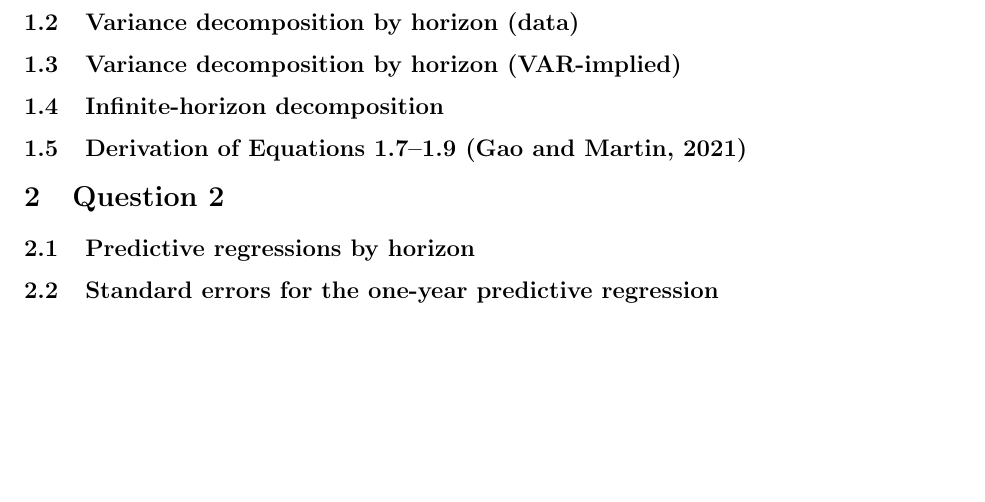
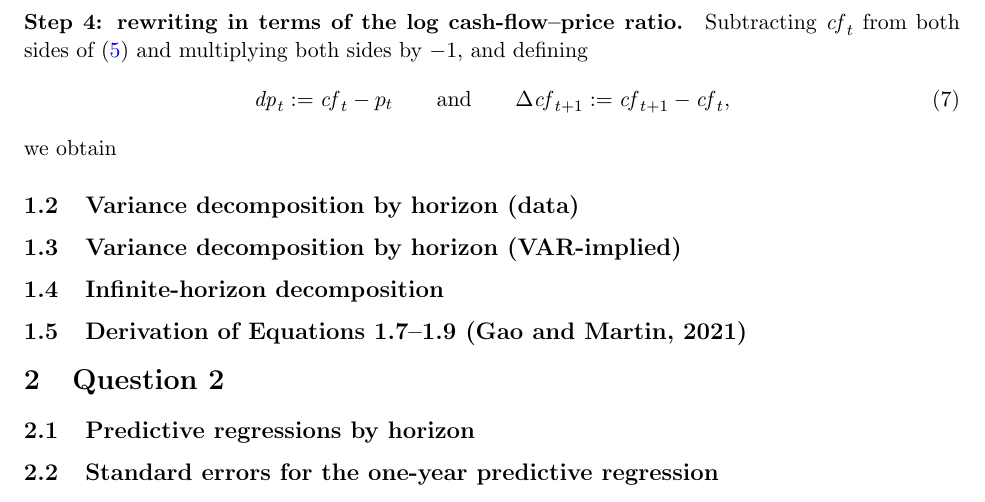
Before and after one commit to Joon1Bae/AP-PS1, a LaTeX document (tex/ps1_solution.tex): part of page 2 of 2, cut at the place of the change, the shorter picture padded with empty space. Compiled offline with pdfLaTeX.

Commit message:
TP after: Q1a - step 4 definitions, sign error flagged, grouped follow-up 2.5

```diff
--- a/tex/ps1_solution.tex
+++ b/tex/ps1_solution.tex
@@ -109,6 +109,21 @@ with $a = \overline{\mathit{cf}} - \overline{p}$ the expansion point of Step 2
 % The intermediate line (after substitution, before rearranging) was also not written by
 % the student; whether to display it is the student's choice.
 
+\paragraph{Step 4: rewriting in terms of the log cash-flow--price ratio.}
+Subtracting $\mathit{cf}_t$ from both sides of (\ref{eq:q1a_price_recursion}) and multiplying
+both sides by $-1$, and defining
+\begin{equation}
+  \dpr_t := \mathit{cf}_t - p_t
+  \qquad \text{and} \qquad
+  \Delta \mathit{cf}_{t+1} := \mathit{cf}_{t+1} - \mathit{cf}_t,
+  \label{eq:q1a_dp_def}
+\end{equation}
+we obtain
+% STUDENT TO CONFIRM: the equation was sent as
+%   dp_t = -kappa_0 - kappa dp_{t+1} + r_{t+1} - Delta cf_{t+1},
+% but collecting the kappa terms gives  +kappa dp_{t+1}  (see chat). Left untranscribed
+% until the student confirms the intended form.
+
 \subsection{Variance decomposition by horizon (data)}
 % TODO (Q1b): figure H vs (b_re^(H), b_dd^(H), b_dp^(H)) + inference
 % \begin{figure}[H]
```
Also changed, not shown: AI_INTERACTIONS.md (+1 -0 lines).
